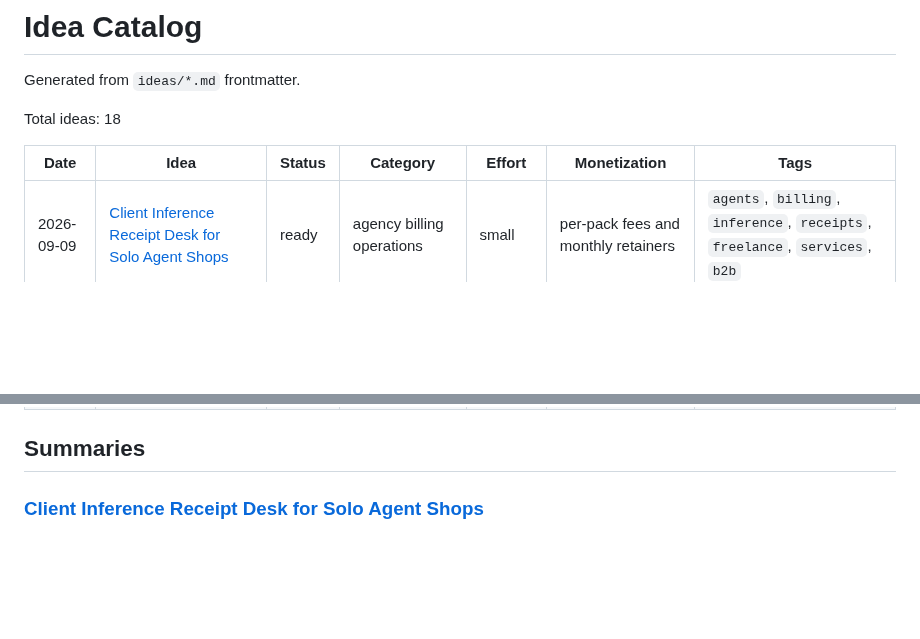
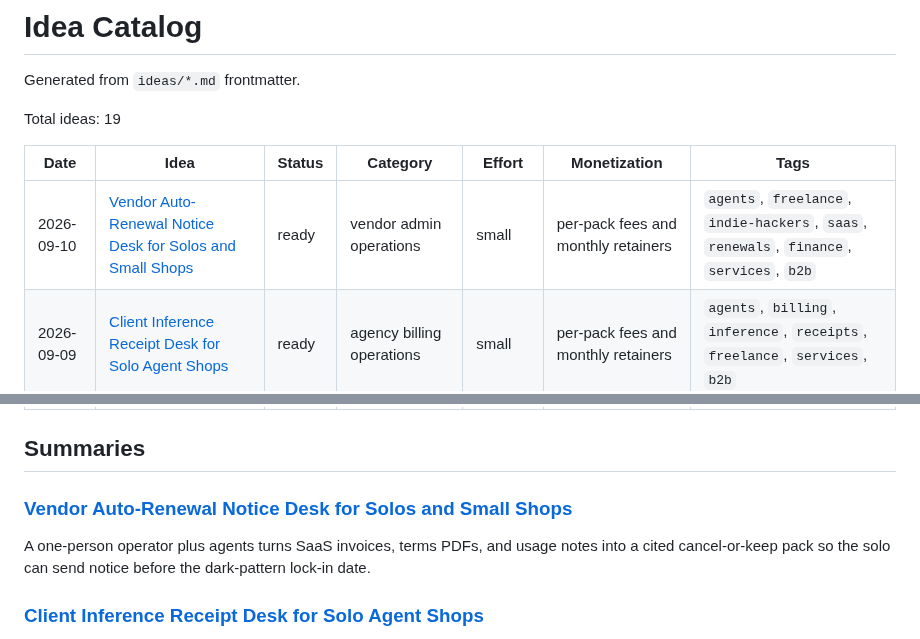
Before and after one commit to ear2earGrin/ai-daily-ideas, a Markdown page: INDEX.md, 2 parts joined by grey strips. Drawn GitHub-style; blank space fills up the shorter version.

Commit message:
Add 2026-09-10 vendor renewal notice desk and refresh INDEX

```diff
--- a/INDEX.md
+++ b/INDEX.md
@@ -2,10 +2,11 @@
 
 Generated from `ideas/*.md` frontmatter.
 
-Total ideas: 18
+Total ideas: 19
 
 | Date | Idea | Status | Category | Effort | Monetization | Tags |
 | --- | --- | --- | --- | --- | --- | --- |
+| 2026-09-10 | [Vendor Auto-Renewal Notice Desk for Solos and Small Shops](ideas/2026-09-10-vendor-renewal-notice-desk.md) | ready | vendor admin operations | small | per-pack fees and monthly retainers | `agents`, `freelance`, `indie-hackers`, `saas`, `renewals`, `finance`, `services`, `b2b` |
 | 2026-09-09 | [Client Inference Receipt Desk for Solo Agent Shops](ideas/2026-09-09-client-inference-receipt-desk.md) | ready | agency billing operations | small | per-pack fees and monthly retainers | `agents`, `billing`, `inference`, `receipts`, `freelance`, `services`, `b2b` |
 | 2026-09-09 | [Problem-Intent Reply Pack for Solo Sellers](ideas/2026-09-09-problem-intent-reply-pack.md) | ready | inbound sales operations | small | per-pack fees and monthly retainers | `agents`, `freelance`, `indie-hackers`, `intent`, `x`, `reddit`, `services`, `b2b` |
 | 2026-09-08 | [Labor-Weekend Inquiry Dump Pack for Local Shops](ideas/2026-09-08-weekend-inquiry-dump-pack.md) | ready | front-desk operations | small | per-pack fees and monthly retainers | `agents`, `local-business`, `leads`, `labor-day`, `services`, `b2b` |
@@ -26,6 +27,10 @@ Total ideas: 18
 | 2026-05-14 | [AI Automation Digital Plumber Service for Small Real Estate Agents](ideas/2026-05-14-real-estate-digital-plumber.md) | ready | real estate operations | medium | monthly retainers | `agents`, `real-estate`, `automation`, `services`, `b2b` |
 
 ## Summaries
+
+### [Vendor Auto-Renewal Notice Desk for Solos and Small Shops](ideas/2026-09-10-vendor-renewal-notice-desk.md)
+
+A one-person operator plus agents turns SaaS invoices, terms PDFs, and usage notes into a cited cancel-or-keep pack so the solo can send notice before the dark-pattern lock-in date.
 
 ### [Client Inference Receipt Desk for Solo Agent Shops](ideas/2026-09-09-client-inference-receipt-desk.md)
 
```
Also changed, not shown: ideas/2026-09-10-vendor-renewal-notice-desk.md (added, +123 -0 lines).
